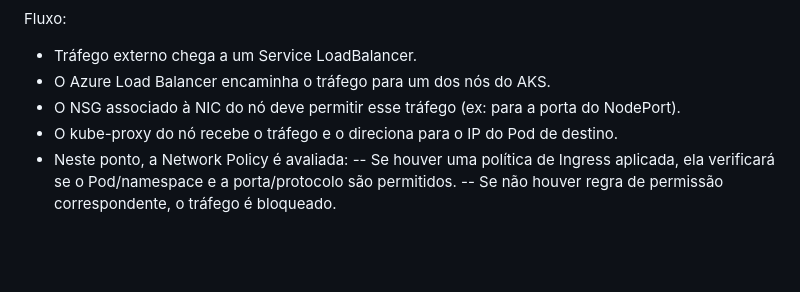
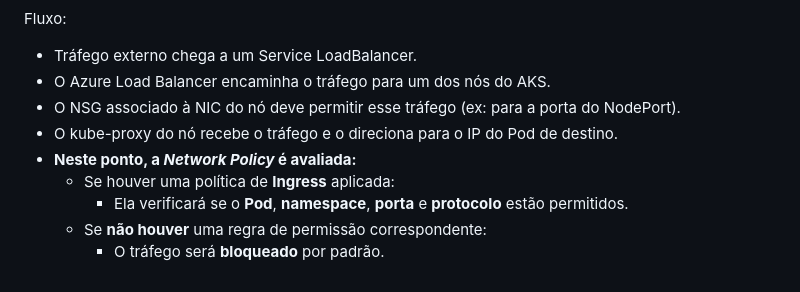
Before and after one commit to tonanuvem/aks, a Markdown page: README.md, the part around the change. Rendered like a GitHub page; blank space fills up the shorter version.

```diff
--- a/README.md
+++ b/README.md
@@ -30,6 +30,8 @@ Fluxo:
 - O Azure Load Balancer encaminha o tráfego para um dos nós do AKS.
 - O NSG associado à NIC do nó deve permitir esse tráfego (ex: para a porta do NodePort).
 - O kube-proxy do nó recebe o tráfego e o direciona para o IP do Pod de destino.
-- Neste ponto, a Network Policy é avaliada:
-  -- Se houver uma política de Ingress aplicada, ela verificará se o Pod/namespace e a porta/protocolo são permitidos.
-  -- Se não houver regra de permissão correspondente, o tráfego é bloqueado.
+- **Neste ponto, a *Network Policy* é avaliada:**
+  - Se houver uma política de **Ingress** aplicada:
+    - Ela verificará se o **Pod**, **namespace**, **porta** e **protocolo** estão permitidos.
+  - Se **não houver** uma regra de permissão correspondente:
+    - O tráfego será **bloqueado** por padrão.
```
